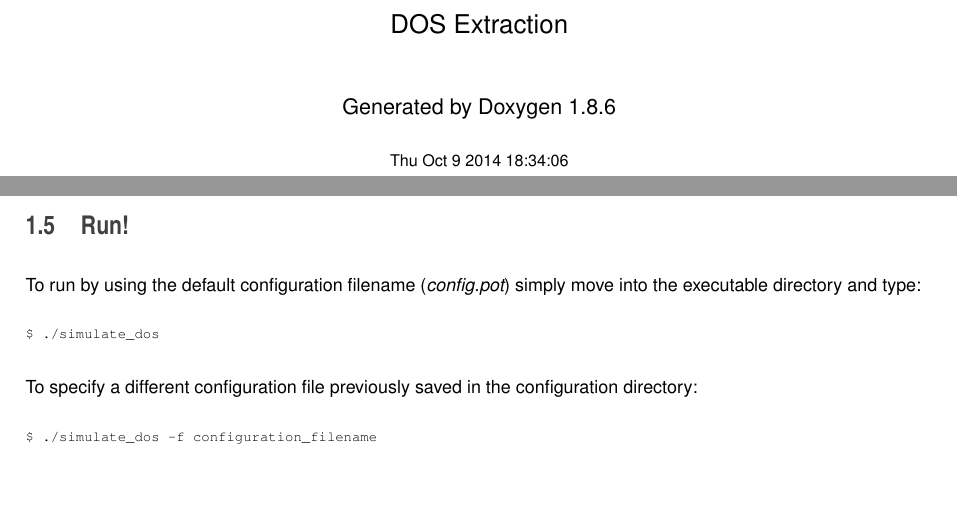
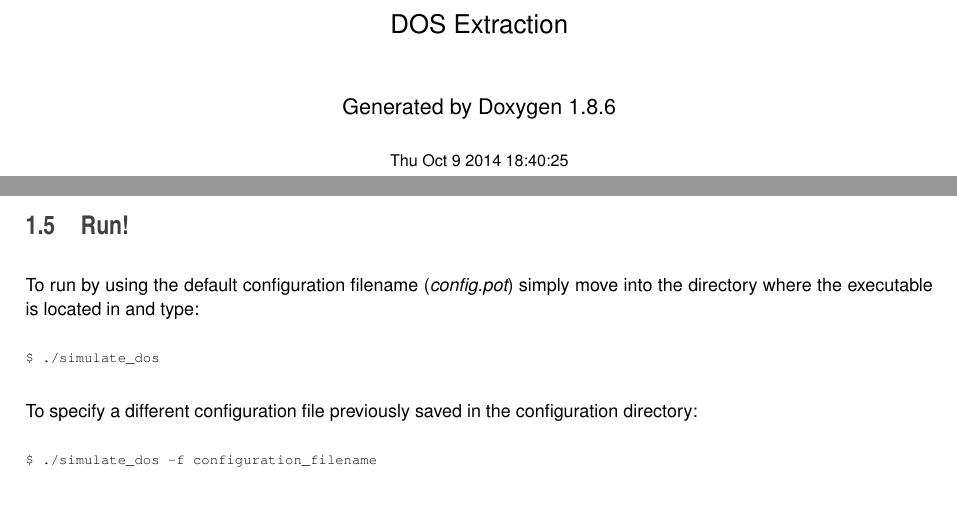
Before and after one commit to pcafrica/DosExtraction, a LaTeX thesis (doc/latex/refman.tex, which reads doc/latex/index.tex): two parts of pages 1 and 9 of 91, joined at a grey line, cut so that both start at the same text. Compiled offline with pdfLaTeX.

Commit message:
Documentation corrections

```diff
--- a/doc/latex/index.tex
+++ b/doc/latex/index.tex
@@ -97,7 +97,7 @@ Particularly, the variables {\itshape input\-\_\-params} and {\itshape input\-\_
 The program never checks that the input values are numeric but will always cast them to floating point numbers, then please pay attention while setting up the variable {\itshape skip\-Headers}.
 \end{DoxyWarning}
 You can create multiple configuration files, each with different parameter values\-: the one you aim to use can be specified in the command-\/line before running.\hypertarget{index_run}{}\section{Run!}\label{index_run}
-To run by using the default configuration filename ({\itshape config.\-pot}) simply move into the executable directory and type\-:
+To run by using the default configuration filename ({\itshape config.\-pot}) simply move into the directory where the executable is located in and type\-:
 
 
 \begin{DoxyCode}
--- a/doc/latex/refman.tex
+++ b/doc/latex/refman.tex
@@ -67,8 +67,8 @@
 \fancyhead[RO]{\fancyplain{}{\bfseries\thepage}}
 \fancyfoot[LE]{\fancyplain{}{}}
 \fancyfoot[CE]{\fancyplain{}{}}
-\fancyfoot[RE]{\fancyplain{}{\bfseries\scriptsize Generated on Thu Oct 9 2014 18\-:34\-:06 for D\-O\-S Extraction by Doxygen }}
-\fancyfoot[LO]{\fancyplain{}{\bfseries\scriptsize Generated on Thu Oct 9 2014 18\-:34\-:06 for D\-O\-S Extraction by Doxygen }}
+\fancyfoot[RE]{\fancyplain{}{\bfseries\scriptsize Generated on Thu Oct 9 2014 18\-:40\-:25 for D\-O\-S Extraction by Doxygen }}
+\fancyfoot[LO]{\fancyplain{}{\bfseries\scriptsize Generated on Thu Oct 9 2014 18\-:40\-:25 for D\-O\-S Extraction by Doxygen }}
 \fancyfoot[CO]{\fancyplain{}{}}
 \fancyfoot[RO]{\fancyplain{}{}}
 \renewcommand{\footrulewidth}{0.4pt}
@@ -120,7 +120,7 @@
 \vspace*{1cm}
 {\large Generated by Doxygen 1.8.6}\\
 \vspace*{0.5cm}
-{\small Thu Oct 9 2014 18:34:06}\\
+{\small Thu Oct 9 2014 18:40:25}\\
 \end{center}
 \end{titlepage}
 \clearemptydoublepage
```
Also changed, not shown: doc/latex/refman.pdf, 3 other files.
